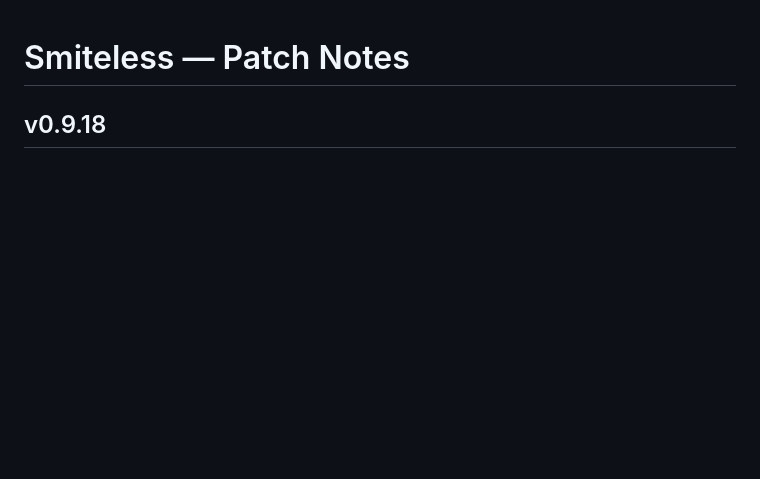
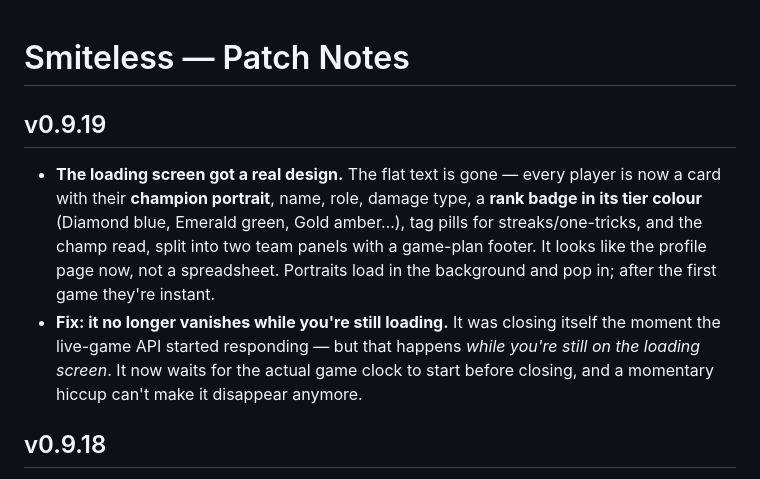
Before and after one commit to GFBarbosa/smiteless-br, a Markdown page: CHANGELOG.md, the part around the change. Drawn GitHub-style; blank space fills up the shorter version.

Commit message:
Changelog v0.9.19
Co-Authored-By: Claude Fable 5 <noreply@anthropic.com>

```diff
--- a/CHANGELOG.md
+++ b/CHANGELOG.md
@@ -1,4 +1,8 @@
 # Smiteless — Patch Notes
+
+## v0.9.19
+- **The loading screen got a real design.** The flat text is gone — every player is now a card with their **champion portrait**, name, role, damage type, a **rank badge in its tier colour** (Diamond blue, Emerald green, Gold amber…), tag pills for streaks/one-tricks, and the champ read, split into two team panels with a game-plan footer. It looks like the profile page now, not a spreadsheet. Portraits load in the background and pop in; after the first game they're instant.
+- **Fix: it no longer vanishes while you're still loading.** It was closing itself the moment the live-game API started responding — but that happens *while you're still on the loading screen*. It now waits for the actual game clock to start before closing, and a momentary hiccup can't make it disappear anymore.
 
 ## v0.9.18
 - **The loading brief actually appears now — root cause found in the logs, not guessed.** It was detecting the loading screen correctly, then trying to scout all ten players through the rate-limited Riot API *on the same thread that draws the window* — which blocked the whole thing, so the loading screen came and went with nothing shown. Now the overlay pops up **instantly** with champions, matchup tags, and the game plan (no network needed, ~0.1s), and the per-player rank/one-trick scout fills in a moment later in the background. It can't be blocked anymore.
```
